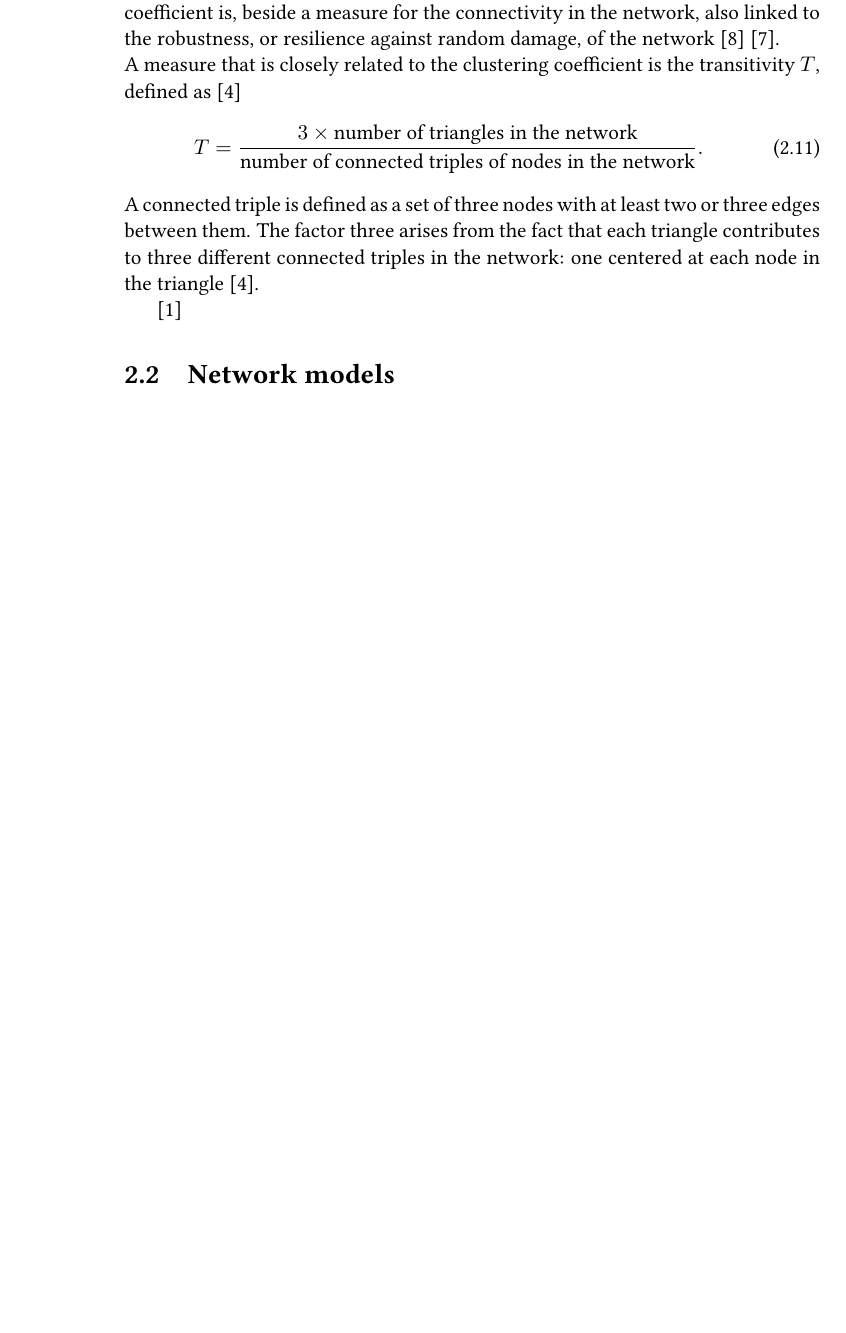
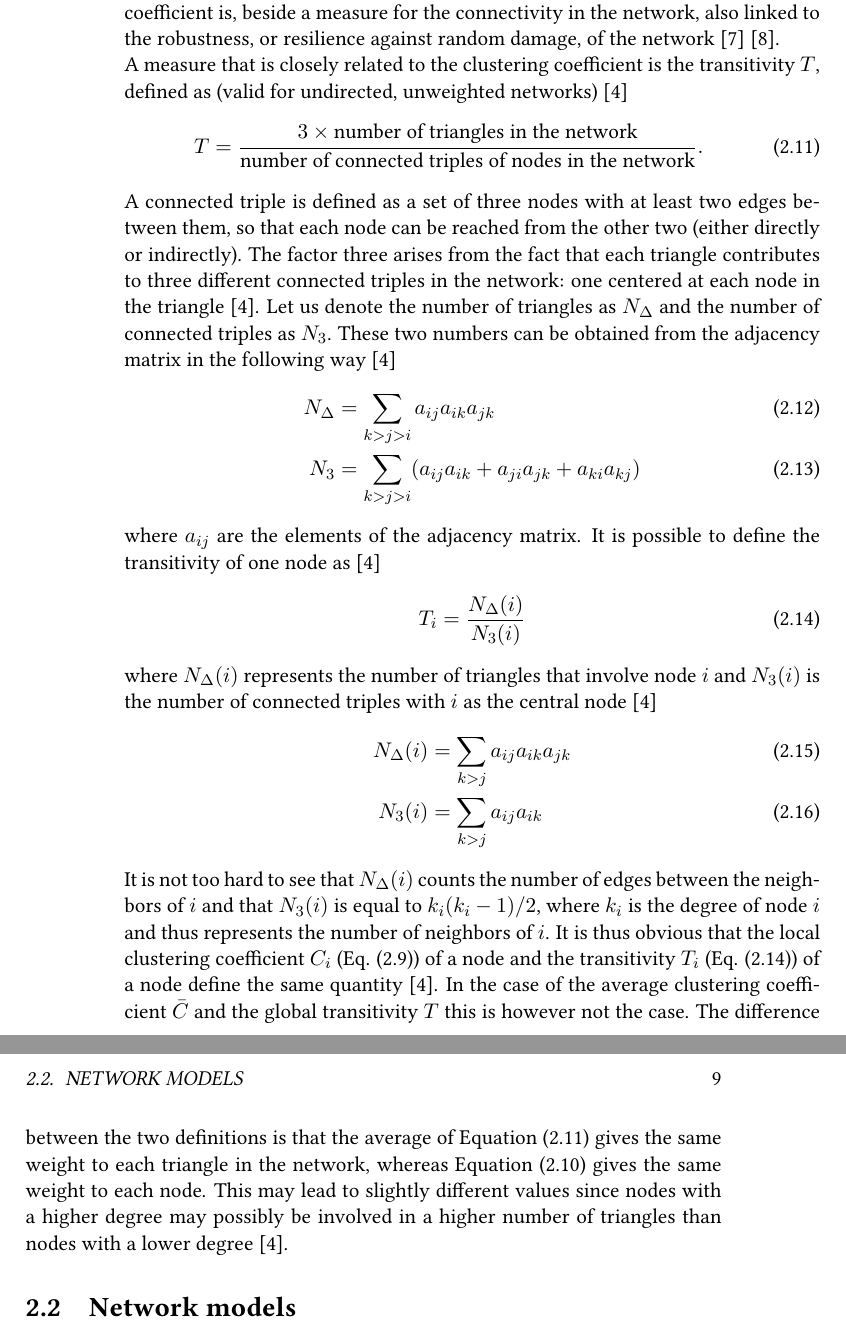
Before and after one commit to nbotte/Thesis_text, a LaTeX thesis (draft.tex): part of page 8 of 11 before the commit and two parts of pages 8 and 9 of 13 after it, the two joined at a grey line, cut so that both start at the same text, the shorter picture padded with empty space. Compiled offline with pdfLaTeX.

Commit message:
continued writing chapter 2

```diff
--- a/draft.tex
+++ b/draft.tex
@@ -147,14 +147,26 @@ The average clustering coefficient is then given as the average of the local clu
 	\bar{C} = \frac{1}{N}\sum_{i = 1}^N C_i
 \end{equation}
-where $N$ denotes, once again, the number of nodes in the network. The clustering coefficient is, beside a measure for the connectivity in the network, also linked to the robustness, or resilience against random damage,  of the network \cite{Li2017} \cite{Iyer2013}. \\
-A measure that is closely related to the clustering coefficient is the transitivity $T$, defined as \cite{F.Costa2007}
-\begin{equation}
+where $N$ denotes, once again, the number of nodes in the network. The clustering coefficient is, beside a measure for the connectivity in the network, also linked to the robustness, or resilience against random damage,  of the network \cite{Iyer2013} \cite{Li2017}. \\
+A measure that is closely related to the clustering coefficient is the transitivity $T$, defined as (valid for undirected, unweighted networks) \cite{F.Costa2007}
+\begin{equation}\label{globalTrans}
 	T = \frac{3 \times \text{number of triangles in the network}}{\text{number of connected triples of nodes in the network}}.
 \end{equation}
-A connected triple is defined as a set of three nodes with at least two or three edges between them. The factor three arises from the fact that each triangle contributes to three different connected triples in the network: one centered at each node in the triangle \cite{F.Costa2007}.
-% talk about difference transitivity and clustering + read https://arxiv.org/pdf/cond-mat/0505185.pdf
+A connected triple is defined as a set of three nodes with at least two edges between them, so that each node can be reached from the other two (either directly or indirectly). The factor three arises from the fact that each triangle contributes to three different connected triples in the network: one centered at each node in the triangle \cite{F.Costa2007}. Let us denote the number of triangles as $N_{\Delta}$ and the number of connected triples as $N_3$. These two numbers can be obtained from the adjacency matrix in the following way \cite{F.Costa2007}
+\begin{align}
+	N_{\Delta} &= \sum_{k > j > i} a_{ij}a_{ik}a_{jk} \\
+	N_3 &= \sum_{k > j > i} (a_{ij}a_{ik} + a_{ji}a_{jk} + a_{ki}a_{kj})
+\end{align}
+where $a_{ij}$ are the elements of the adjacency matrix. It is possible to define the transitivity of one node as \cite{F.Costa2007}
+\begin{equation}\label{trans}
+	T_i = \frac{N_{\Delta}(i)}{N_3(i)}
+\end{equation}
+where $N_{\Delta}(i)$ represents the number of triangles that involve node $i$ and $N_3(i)$ is the number of connected triples with $i$ as the central node \cite{F.Costa2007}
+\begin{align}
+	N_{\Delta}(i) &= \sum_{k > j} a_{ij}a_{ik}a_{jk} \\
+	N_3(i) &= \sum_{k > j} a_{ij}a_{ik}
+\end{align}
+It is not too hard to see that $N_{\Delta}(i)$ counts the number of edges between the neighbors of $i$ and that $N_3(i)$ is equal to $k_i(k_i-1)/2$, where $k_i$ is the degree of node $i$ and thus represents the number of neighbors of $i$. It is thus obvious that the local clustering coefficient $C_i$ (Eq. (\ref{clus})) of a node and the transitivity $T_i$ (Eq. (\ref{trans})) of a node define the same quantity \cite{F.Costa2007}. In the case of the average clustering coefficient $\bar{C}$ and the global transitivity $T$ this is however not the case. The difference between the two definitions is that the average of Equation (\ref{globalTrans}) gives the same weight to each triangle in the network, whereas Equation (\ref{avClus}) gives the same weight to each node. This may lead to slightly different values since nodes with a higher degree may possibly be involved in a higher number of triangles than nodes with a lower degree \cite{F.Costa2007}.
 
-\cite{Albert2002} % not used yet, explains statistical mechanics in complex networks
 
 % talk about what is a graph, talk about degree distribution, clustereing, average path length, etc (in different subsections), maybe things like assortativity, page rank,...
 % explain small-world (milgram), high clustering, power-law
```
Also changed, not shown: draft.pdf, draft.tex (33 more changed lines), 3 other files.
